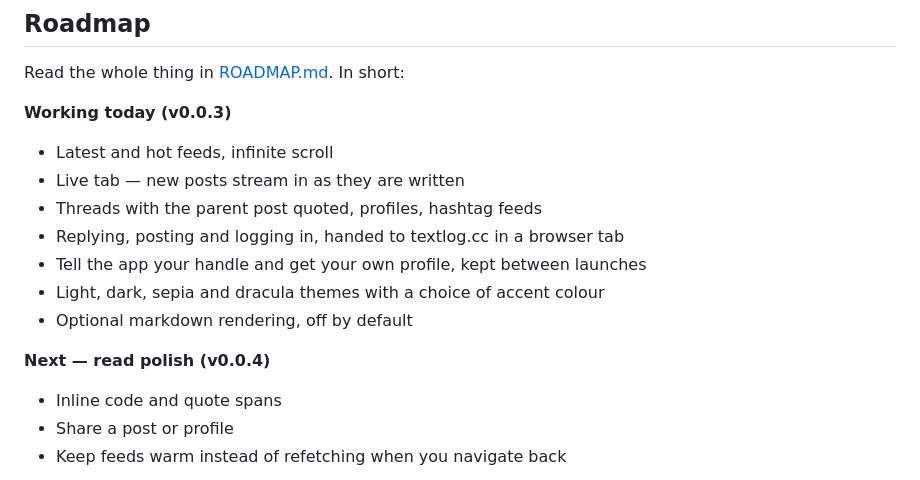
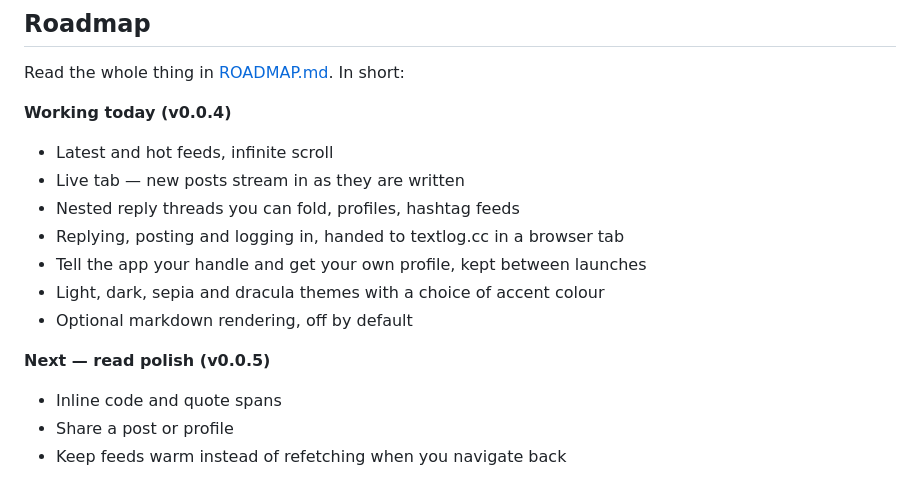
Before and after one commit to Faultless/textlog_flutter, a Markdown page: README.md, the part around the change. Rendered like a GitHub page.

Commit message:
docs: document nested threads and their fetch budget

```diff
--- a/README.md
+++ b/README.md
@@ -32,16 +32,16 @@ anything not from the Play Store.
 
 Read the whole thing in [ROADMAP.md](ROADMAP.md). In short:
 
-**Working today (v0.0.3)**
+**Working today (v0.0.4)**
 - Latest and hot feeds, infinite scroll
 - Live tab — new posts stream in as they are written
-- Threads with the parent post quoted, profiles, hashtag feeds
+- Nested reply threads you can fold, profiles, hashtag feeds
 - Replying, posting and logging in, handed to textlog.cc in a browser tab
 - Tell the app your handle and get your own profile, kept between launches
 - Light, dark, sepia and dracula themes with a choice of accent colour
 - Optional markdown rendering, off by default
 
-**Next — read polish (v0.0.4)**
+**Next — read polish (v0.0.5)**
 - Inline code and quote spans
 - Share a post or profile
 - Keep feeds warm instead of refetching when you navigate back
```
Also changed, not shown: ARCHITECTURE.md (+24 -0 lines), ROADMAP.md (+4 -3 lines).
